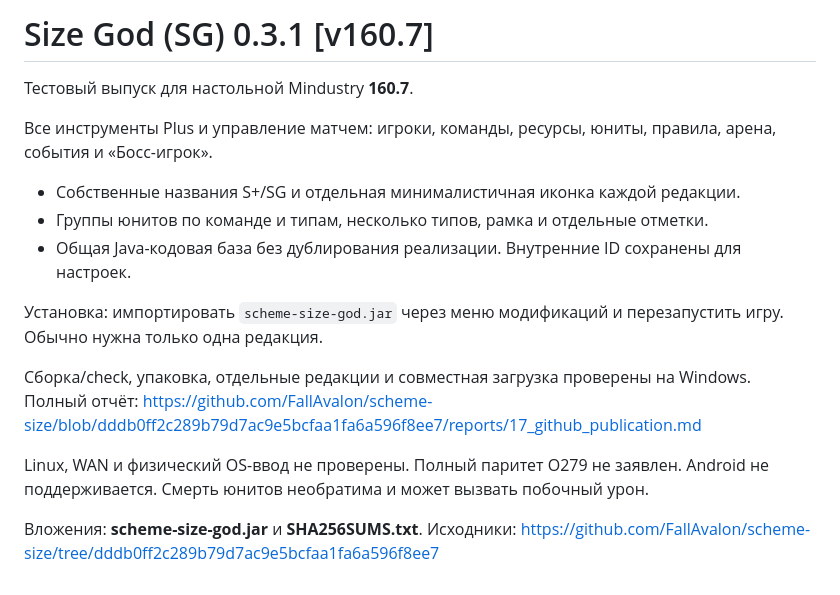
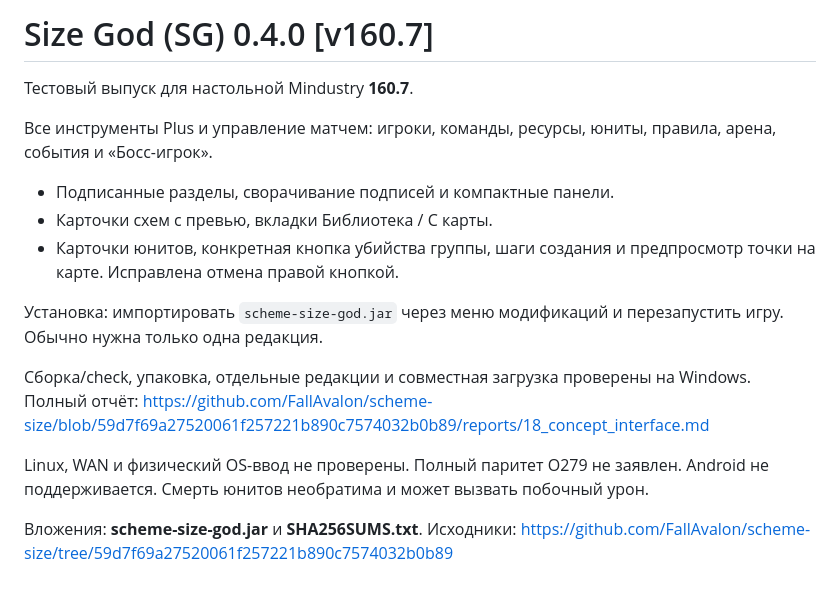
Before and after one commit to FallAvalon/scheme-size-god, a Markdown page: RELEASE_NOTES.md, the part around the change. Rendered like a GitHub page.

```diff
--- a/RELEASE_NOTES.md
+++ b/RELEASE_NOTES.md
@@ -1,17 +1,17 @@
-# Size God (SG) 0.3.1 [v160.7]
+# Size God (SG) 0.4.0 [v160.7]
 
 Тестовый выпуск для настольной Mindustry **160.7**.
 
 Все инструменты Plus и управление матчем: игроки, команды, ресурсы, юниты, правила, арена, события и «Босс-игрок».
 
-- Собственные названия S+/SG и отдельная минималистичная иконка каждой редакции.
-- Группы юнитов по команде и типам, несколько типов, рамка и отдельные отметки.
-- Общая Java-кодовая база без дублирования реализации. Внутренние ID сохранены для настроек.
+- Подписанные разделы, сворачивание подписей и компактные панели.
+- Карточки схем с превью, вкладки Библиотека / С карты.
+- Карточки юнитов, конкретная кнопка убийства группы, шаги создания и предпросмотр точки на карте. Исправлена отмена правой кнопкой.
 
 Установка: импортировать `scheme-size-god.jar` через меню модификаций и перезапустить игру. Обычно нужна только одна редакция.
 
-Сборка/check, упаковка, отдельные редакции и совместная загрузка проверены на Windows. Полный отчёт: https://github.com/FallAvalon/scheme-size/blob/dddb0ff2c289b79d7ac9e5bcfaa1fa6a596f8ee7/reports/17_github_publication.md
+Сборка/check, упаковка, отдельные редакции и совместная загрузка проверены на Windows. Полный отчёт: https://github.com/FallAvalon/scheme-size/blob/59d7f69a27520061f257221b890c7574032b0b89/reports/18_concept_interface.md
 
 Linux, WAN и физический OS-ввод не проверены. Полный паритет O279 не заявлен. Android не поддерживается. Смерть юнитов необратима и может вызвать побочный урон.
 
-Вложения: **scheme-size-god.jar** и **SHA256SUMS.txt**. Исходники: https://github.com/FallAvalon/scheme-size/tree/dddb0ff2c289b79d7ac9e5bcfaa1fa6a596f8ee7
+Вложения: **scheme-size-god.jar** и **SHA256SUMS.txt**. Исходники: https://github.com/FallAvalon/scheme-size/tree/59d7f69a27520061f257221b890c7574032b0b89
```
Also changed, not shown: README.md (+5 -5 lines), screenshot.png, 3 other files.
